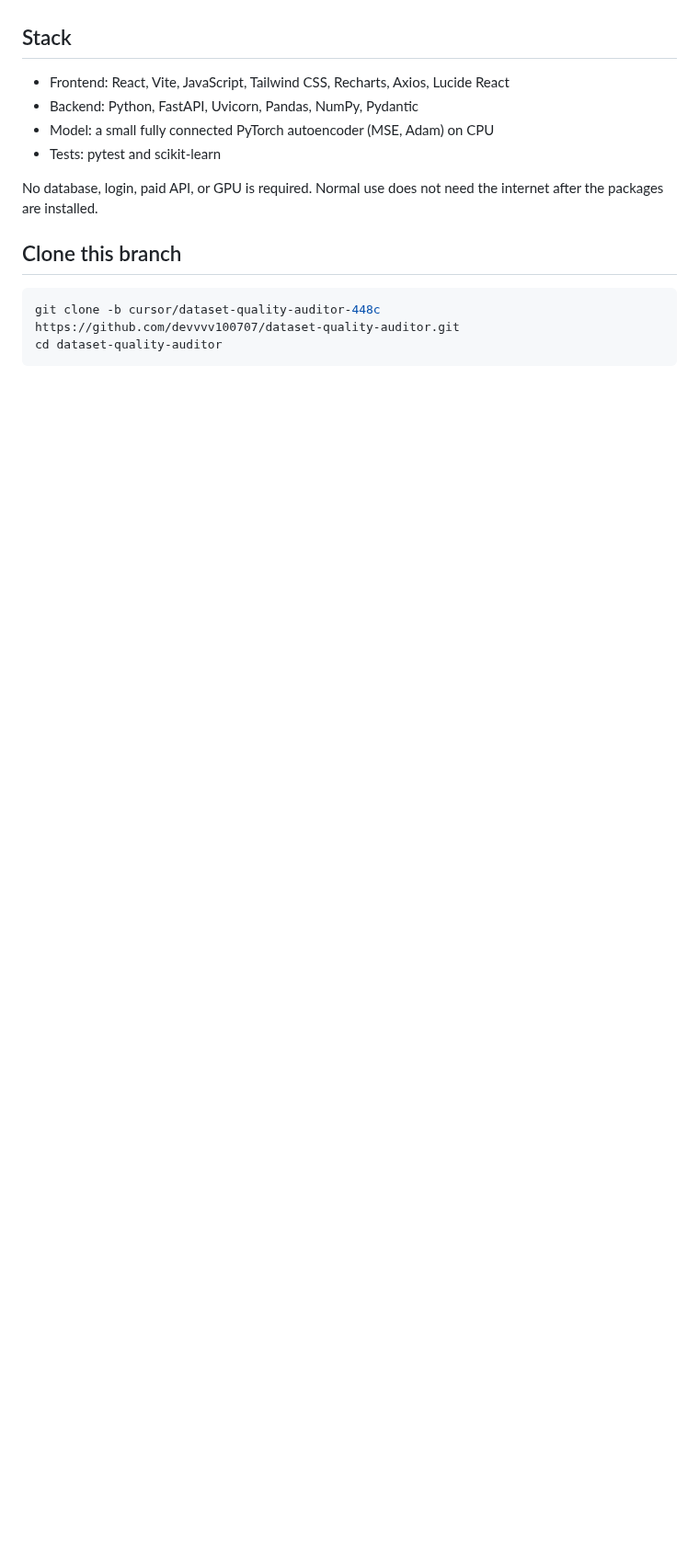
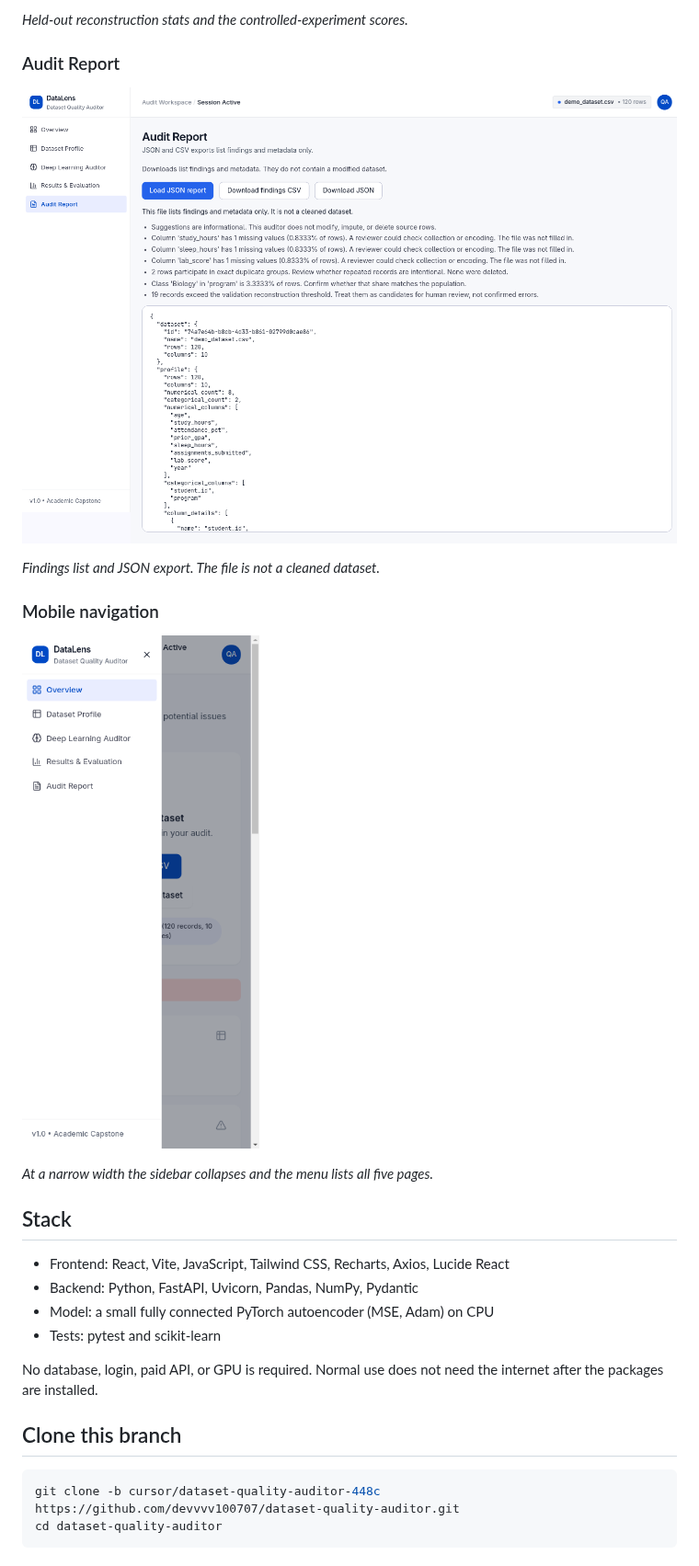
Before and after one commit to devvvv100707/dataset-quality-auditor, a Markdown page: README.md, the part around one of its changes. Shown at 92% size. Drawn GitHub-style; pictures changed too: docs/images/audit-report.png (added), docs/images/mobile-nav.png (added); blank space fills up the shorter version.

Commit message:
Document the app with screenshots in the README.
The README now includes app screenshots from a real demo audit, stored under docs/images.

Co-authored-by: Dev Vashishtha <dev.8800133119@gmail.com>

```diff
--- a/README.md
+++ b/README.md
@@ -8,3 +35,16 @@ The interface is http://localhost:5173. The API is http://localhost:8000. Intera
+*Held-out reconstruction stats and the controlled-experiment scores.*
+
+### Audit Report
+
+![Audit Report with findings and JSON](docs/images/audit-report.png)
+
+*Findings list and JSON export. The file is not a cleaned dataset.*
+
+### Mobile navigation
+
+![Collapsed mobile navigation open](docs/images/mobile-nav.png)
+
+*At a narrow width the sidebar collapses and the menu lists all five pages.*
 
 ## Stack
 
```
Also changed, not shown: other parts of README.md (+37 -8 lines), docs/images/dataset-profile.png (added), docs/images/deep-learning-auditor.png (added), docs/images/overview.png (added), docs/images/results-evaluation.png (added).
